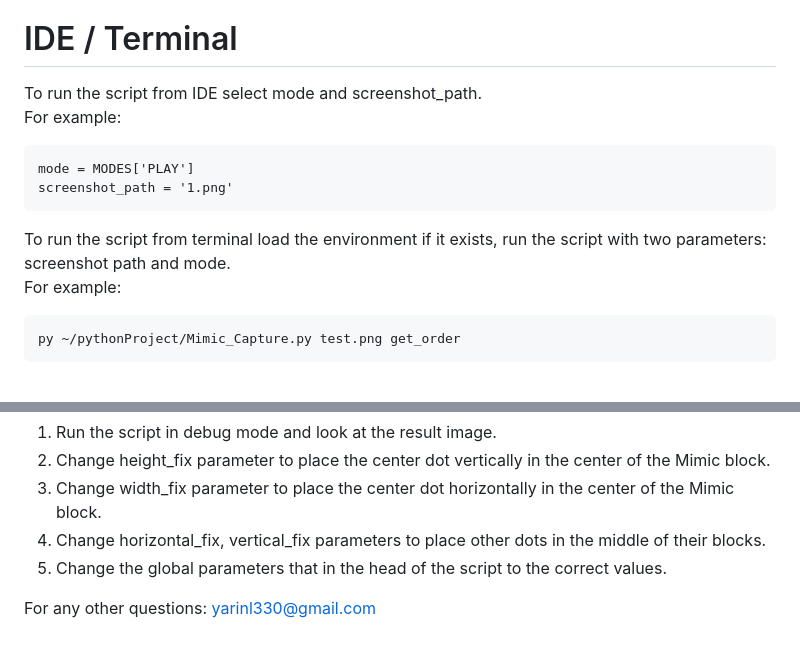
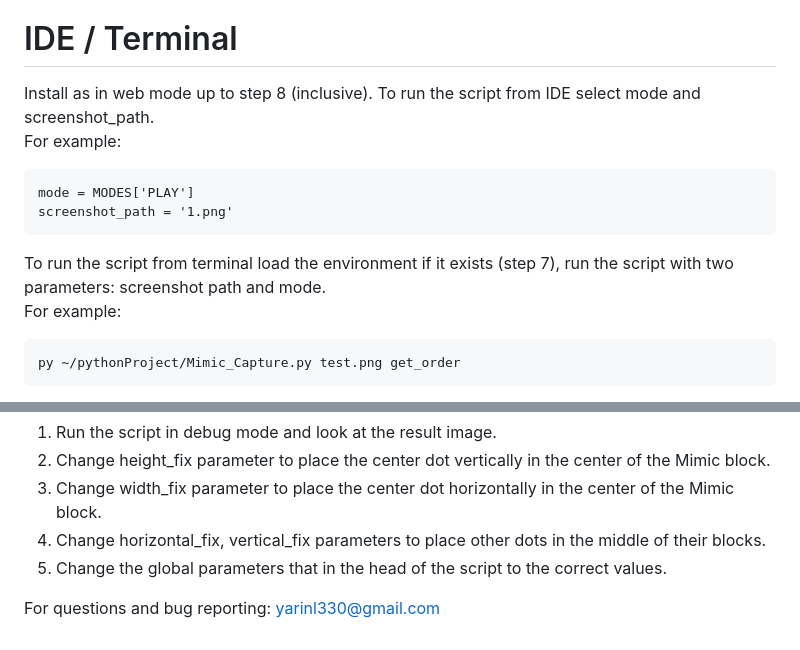
Before and after one commit to yarinl3/Mimic_Capture_Flask, a Markdown page: README.md, 2 parts joined by grey strips. Drawn GitHub-style.

````diff
--- a/README.md
+++ b/README.md
@@ -40,13 +40,14 @@ Windows:<br>
 * <b>From this moment on, to run the program again, you need to open the terminal and perform steps 5 -> 7 -> 9. </b>
 
 # IDE / Terminal
+Install as in web mode up to step 8 (inclusive).
 To run the script from IDE select mode and screenshot_path.
 For example:
 ```
 mode = MODES['PLAY']
 screenshot_path = '1.png'
 ```
-To run the script from terminal load the environment if it exists, run the script with two parameters: screenshot path and mode.
+To run the script from terminal load the environment if it exists (step 7), run the script with two parameters: screenshot path and mode.
 For example:
 ```
 py ~/pythonProject/Mimic_Capture.py test.png get_order
@@ -80,4 +81,4 @@ To fix it do this steps:
 4. Change horizontal_fix, vertical_fix parameters to place other dots in the middle of their blocks.
 5. Change the global parameters that in the head of the script to the correct values.
 
-For any other questions: yarinl330@gmail.com
+For questions and bug reporting: yarinl330@gmail.com
````
